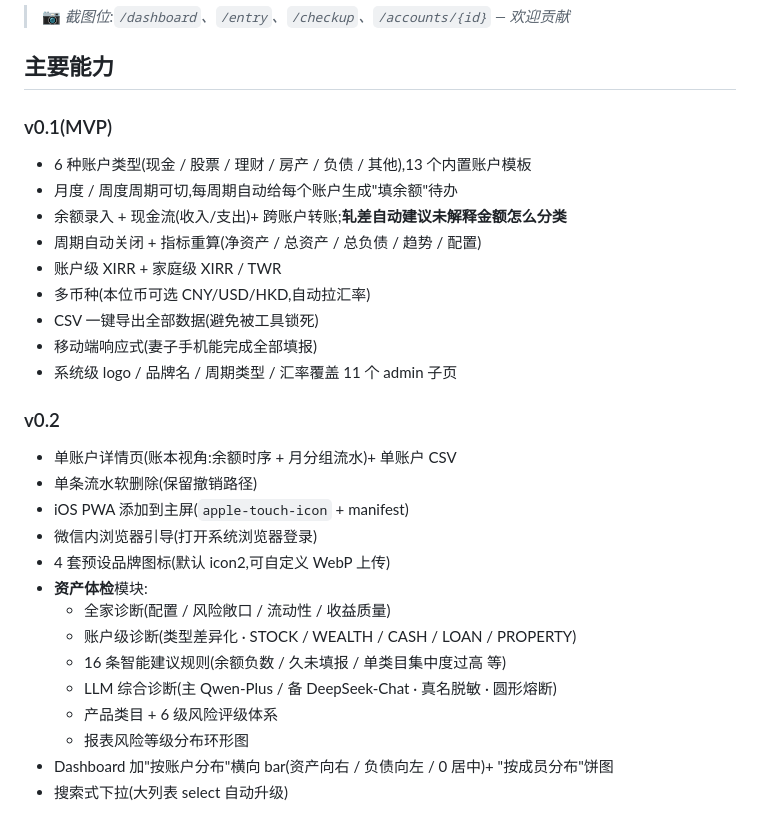
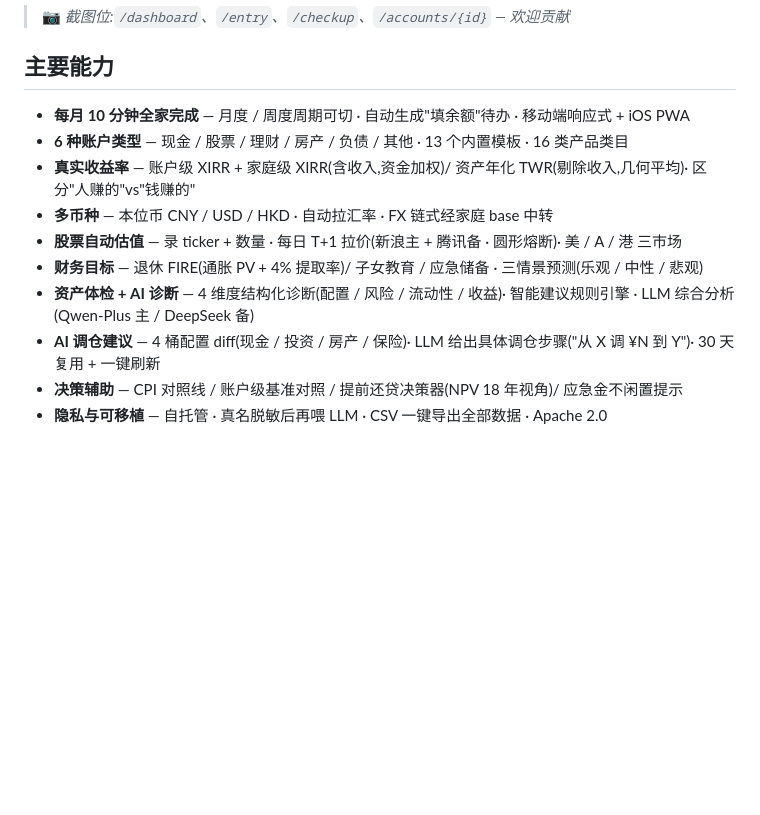
Before and after one commit to ArtisanM/financial-management, a Markdown page: README.md, the part around one of its changes. Rendered like a GitHub page; blank space fills up the shorter version.

```diff
--- a/README.md
+++ b/README.md
@@ -33,32 +33,14 @@
 
 ## 主要能力
 
-### v0.1(MVP)
+- **每月 10 分钟全家完成** — 月度 / 周度周期可切 · 自动生成"填余额"待办 · 移动端响应式 + iOS PWA
+- **6 种账户类型** — 现金 / 股票 / 理财 / 房产 / 负债 / 其他 · 13 个内置模板 · 16 类产品类目
+- **真实收益率** — 账户级 XIRR + 家庭级 XIRR(含收入,资金加权)/ 资产年化 TWR(剔除收入,几何平均)· 区分"人赚的"vs"钱赚的"
+- **多币种** — 本位币 CNY / USD / HKD · 自动拉汇率 · FX 链式经家庭 base 中转
+- **股票自动估值** — 录 ticker + 数量 · 每日 T+1 拉价(新浪主 + 腾讯备 · 圆形熔断)· 美 / A / 港 三市场
+- **财务目标** — 退休 FIRE(通胀 PV + 4% 提取率)/ 子女教育 / 应急储备 · 三情景预测(乐观 / 中性 / 悲观)
+- **资产体检 + AI 诊断** — 4 维度结构化诊断(配置 / 风险 / 流动性 / 收益)· 智能建议规则引擎 · LLM 综合分析(Qwen-Plus 主 / DeepSeek 备)
+- **AI 调仓建议** — 4 桶配置 diff(现金 / 投资 / 房产 / 保险)· LLM 给出具体调仓步骤("从 X 调 ¥N 到 Y")· 30 天复用 + 一键刷新
+- **决策辅助** — CPI 对照线 / 账户级基准对照 / 提前还贷决策器(NPV 18 年视角)/ 应急金不闲置提示
+- **隐私与可移植** — 自托管 · 真名脱敏后再喂 LLM · CSV 一键导出全部数据 · Apache 2.0
 
-- 6 种账户类型(现金 / 股票 / 理财 / 房产 / 负债 / 其他),13 个内置账户模板
-- 月度 / 周度周期可切,每周期自动给每个账户生成"填余额"待办
-- 余额录入 + 现金流(收入/支出)+ 跨账户转账;**轧差自动建议未解释金额怎么分类**
-- 周期自动关闭 + 指标重算(净资产 / 总资产 / 总负债 / 趋势 / 配置)
-- 账户级 XIRR + 家庭级 XIRR / TWR
-- 多币种(本位币可选 CNY/USD/HKD,自动拉汇率)
-- CSV 一键导出全部数据(避免被工具锁死)
-- 移动端响应式(妻子手机能完成全部填报)
-- 系统级 logo / 品牌名 / 周期类型 / 汇率覆盖 11 个 admin 子页
-
-### v0.2
-
-- 单账户详情页(账本视角:余额时序 + 月分组流水)+ 单账户 CSV
-- 单条流水软删除(保留撤销路径)
-- iOS PWA 添加到主屏(`apple-touch-icon` + manifest)
-- 微信内浏览器引导(打开系统浏览器登录)
-- 4 套预设品牌图标(默认 icon2,可自定义 WebP 上传)
-- **资产体检**模块:
-  - 全家诊断(配置 / 风险敞口 / 流动性 / 收益质量)
-  - 账户级诊断(类型差异化 · STOCK / WEALTH / CASH / LOAN / PROPERTY)
-  - 16 条智能建议规则(余额负数 / 久未填报 / 单类目集中度过高 等)
-  - LLM 综合诊断(主 Qwen-Plus / 备 DeepSeek-Chat · 真名脱敏 · 圆形熔断)
-  - 产品类目 + 6 级风险评级体系
-  - 报表风险等级分布环形图
-- Dashboard 加"按账户分布"横向 bar(资产向右 / 负债向左 / 0 居中)+ "按成员分布"饼图
-- 搜索式下拉(大列表 select 自动升级)
-
```
Also changed, not shown: other parts of README.md (+1 -56 lines), CHANGELOG.md (added, +95 -0 lines).
